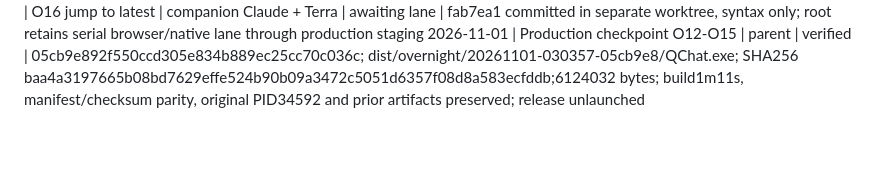
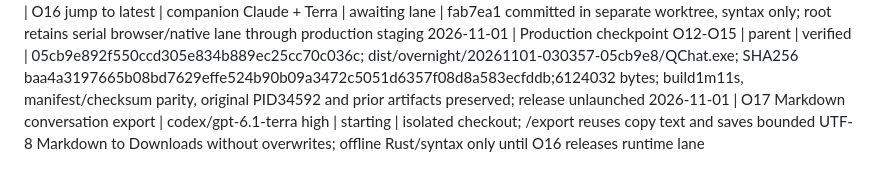
Before and after one commit to Steez-47/qchat, a Markdown page: .agents/LEDGER.md, the part around the change. Drawn GitHub-style; blank space fills up the shorter version.

Commit message:
Plan local Markdown export increment

```diff
--- a/.agents/LEDGER.md
+++ b/.agents/LEDGER.md
@@ -135,3 +135,4 @@
 2026-11-01 | Final native checkpoint | parent | pass | find16/reconnect9/persist6/settings11/provider21/surfaces6/selection9/offscreen Snapshot8/media49/live guest10; Rust29/1 ignored; serial isolated runs, original PID34592 and binary preserved
 2026-11-01 | O16 jump to latest | companion Claude + Terra | awaiting lane | fab7ea1 committed in separate worktree, syntax only; root retains serial browser/native lane through production staging
 2026-11-01 | Production checkpoint O12-O15 | parent | verified | 05cb9e892f550ccd305e834b889ec25cc70c036c; dist/overnight/20261101-030357-05cb9e8/QChat.exe; SHA256 baa4a3197665b08bd7629effe524b90b09a3472c5051d6357f08d8a583ecfddb;6124032 bytes; build1m11s, manifest/checksum parity, original PID34592 and prior artifacts preserved; release unlaunched
+2026-11-01 | O17 Markdown conversation export | codex/gpt-6.1-terra high | starting | isolated checkout; /export reuses copy text and saves bounded UTF-8 Markdown to Downloads without overwrites; offline Rust/syntax only until O16 releases runtime lane
```
Also changed, not shown: .agents/PLAN.md (+1 -0 lines).
